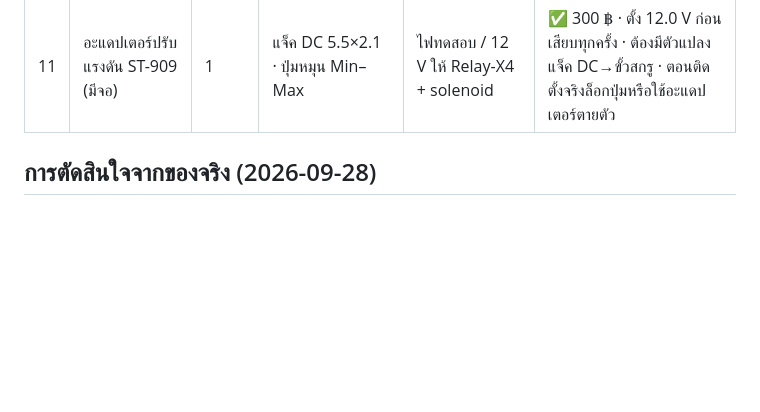
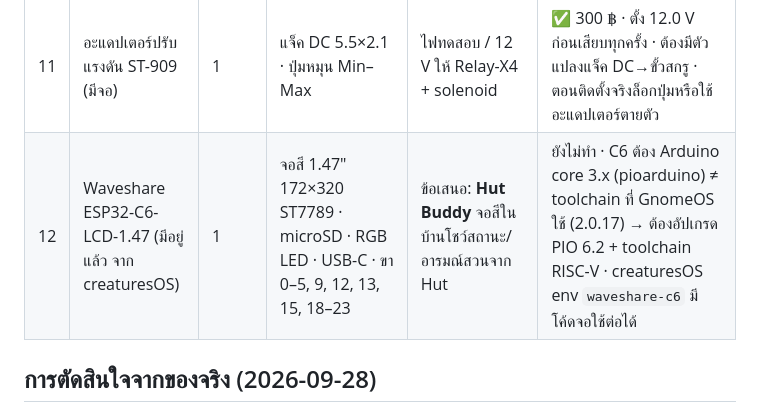
Before and after one commit to qazwsx-maker/gnome, a Markdown page: docs/INVENTORY.md, the part around the change. Rendered like a GitHub page; blank space fills up the shorter version.

Commit message:
Inventory: Waveshare ESP32-C6-LCD-1.47 on hand (proposed Hut Buddy display)

```diff
--- a/docs/INVENTORY.md
+++ b/docs/INVENTORY.md
@@ -15,6 +15,7 @@
 | 9 | ESP32-Relay-X4 (LC Technology, ESP32-WROOM-32E + Songle SRD-05VDC 10A ×4) | 1 | COM/NO/NC ทุกช่อง · ไฟเข้า 220VAC / 7–30VDC / 5VDC · ปุ่ม EN, IO0 · **ไม่มี USB** (header TX/RX/GND) | **Keeper = water node** (drip, mist + 2 ช่องว่าง เช่นพัดลม) | พิน (ยืนยันจาก ESPHome/Tasmota db): relay1–4 = **GPIO 32 33 25 26 active HIGH**, LED GPIO 23 · **TODO firmware env `keeper-relayx4`** (defaults ขา/active-high/LED) · flash ครั้งแรกต้องมี **USB-TTL 3.3V** + กด IO0 ค้างแล้วกด EN, หลังนั้น OTA · จ่าย 12 V เข้าขั้ว 7–30 V ร่วมกับ solenoid |
 | 10 | USB-TTL FT232RL Type-C (YP-05, O.R. AA106) | 1 | ขา DTR RXD TXD VCC CTS GND · จัมเปอร์ 3.3V/5V | โปรแกรม Relay-X4 / ESP32-CAM | ✅ ซื้อแล้ว 50 ฿ · ตั้งจัมเปอร์ 3.3V ใช้ GND/TXD/RXD |
 | 11 | อะแดปเตอร์ปรับแรงดัน ST-909 (มีจอ) | 1 | แจ็ค DC 5.5×2.1 · ปุ่มหมุน Min–Max | ไฟทดสอบ / 12 V ให้ Relay-X4 + solenoid | ✅ 300 ฿ · ตั้ง 12.0 V ก่อนเสียบทุกครั้ง · ต้องมีตัวแปลงแจ็ค DC→ขั้วสกรู · ตอนติดตั้งจริงล็อกปุ่มหรือใช้อะแดปเตอร์ตายตัว |
+| 12 | Waveshare ESP32-C6-LCD-1.47 (มีอยู่แล้ว จาก creaturesOS) | 1 | จอสี 1.47" 172×320 ST7789 · microSD · RGB LED · USB-C · ขา 0–5, 9, 12, 13, 15, 18–23 | ข้อเสนอ: **Hut Buddy** จอสีในบ้านโชว์สถานะ/อารมณ์สวนจาก Hut | ยังไม่ทำ · C6 ต้อง Arduino core 3.x (pioarduino) ≠ toolchain ที่ GnomeOS ใช้ (2.0.17) → ต้องอัปเกรด PIO 6.2 + toolchain RISC-V · creaturesOS env `waveshare-c6` มีโค้ดจอใช้ต่อได้ |
 
 ## การตัดสินใจจากของจริง (2026-09-28)
 
```
